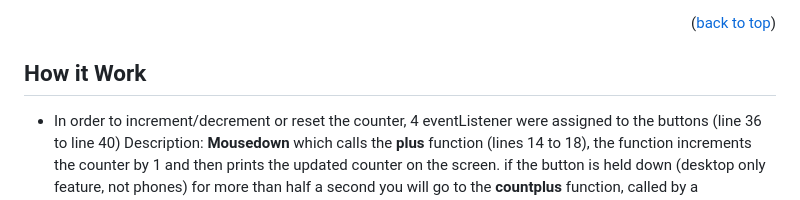
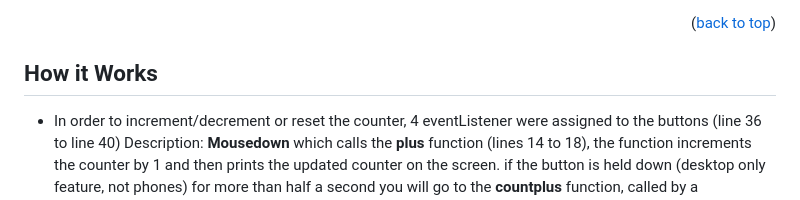
Before and after one commit to Gabriele-Stringano/counter-js, a Markdown page: README.md, the part around the change. Rendered like a GitHub page.

```diff
--- a/README.md
+++ b/README.md
@@ -56,7 +56,7 @@ As a Start2impact student, I developed this application to put my newly acquired
 
 <!-- How it Work + ScreenShot -->
 
-## How it Work
+## How it Works
 
 - In order to increment/decrement or reset the counter, 4 eventListener were assigned to the buttons (line 36 to line 40)</br>
 Description:
```
